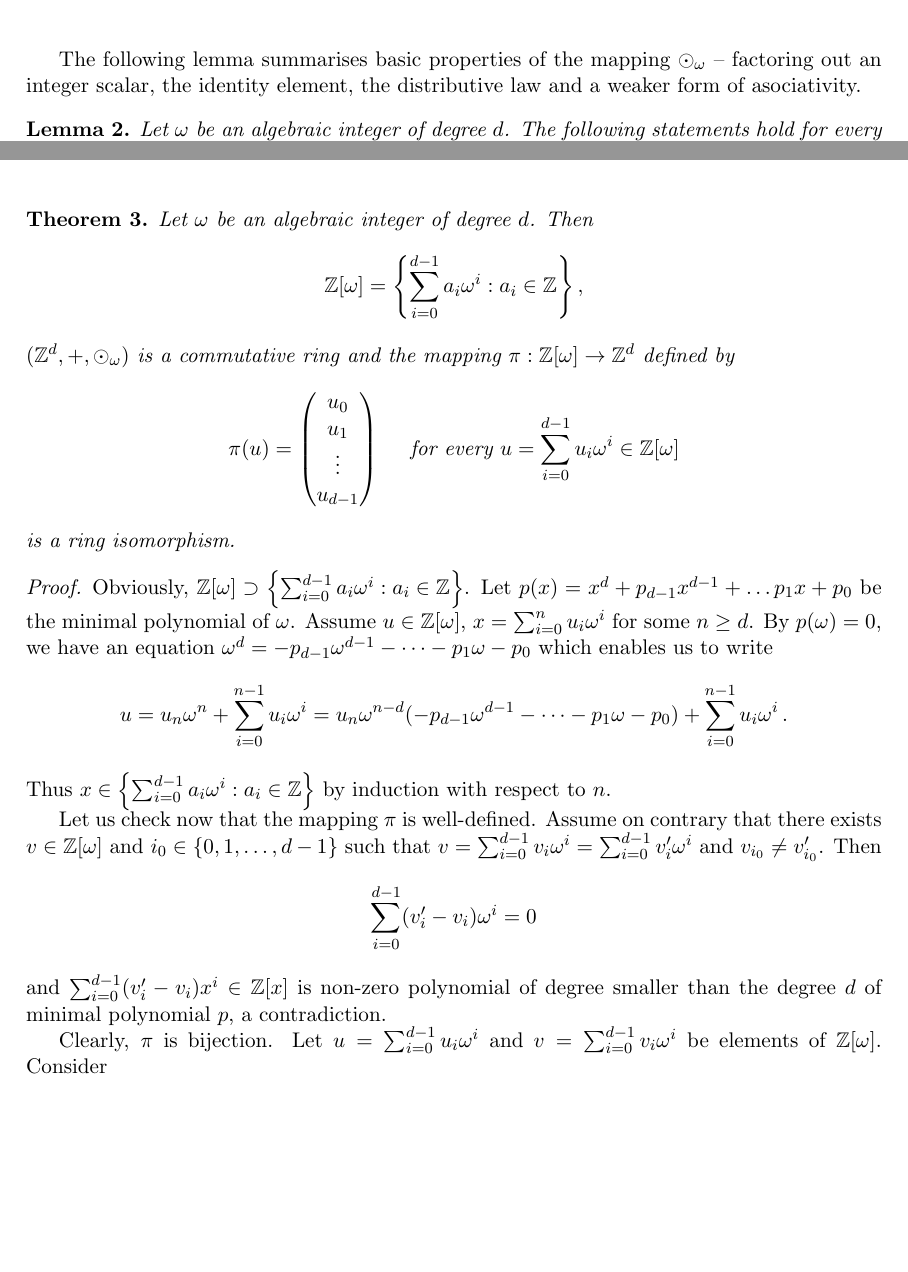
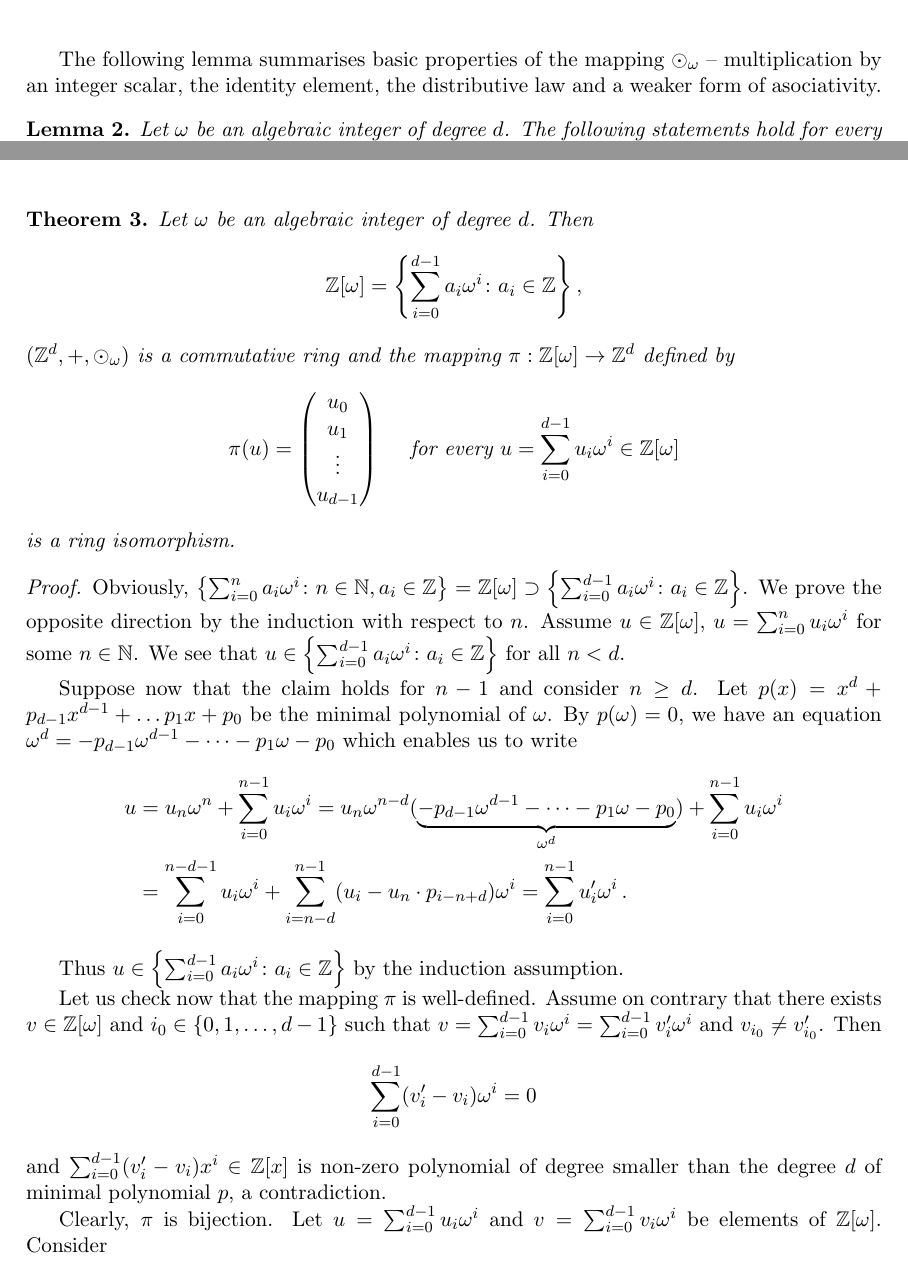
Before and after one commit to Legersky/ResearchThesis, a LaTeX thesis (VU_parallelAddition.tex, which reads preliminaries.tex): two parts of pages 12 and 13 of 40, joined at a grey line, cut so that both start at the same text, the shorter picture padded with empty space. Compiled offline with pdfLaTeX.

Commit message:
Preliminaries

```diff
--- a/preliminaries.tex
+++ b/preliminaries.tex
@@ -193,7 +193,7 @@ $$
 for $k=\{0,1,\dots,d-1\}$ which implies the statement.
 \end{proof}
 
-The following lemma summarises basic properties of the mapping $\odot_\omega$ -- factoring out an integer scalar, the identity element, the distributive law and a weaker form of asociativity.
+The following lemma summarises basic properties of the mapping $\odot_\omega$ -- multiplication by an integer scalar, the identity element, the distributive law and a weaker form of asociativity.
 \begin{lem}
 \label{lem:multInZd}
 Let $\omega$ be an algebraic integer of degree $d$. The following statements hold for every $u,v,w\in \ZZ^d$ and $m\in\ZZ$:
@@ -236,7 +236,7 @@ Now we can prove that there is a correspondence between elements of $\Zomega$ an
 \begin{theo}
 Let  $\omega$ be an algebraic integer of degree $d$. Then
 $$
-\Zomega =\left\{\sum_{i=0}^{d-1} a_i \omega^i : a_i\in\ZZ \right\},
+\Zomega =\left\{\sum_{i=0}^{d-1} a_i \omega^i \colon a_i\in\ZZ \right\},
 $$
 $(\ZZ^d,+,\odot_\omega)$ is a commutative ring and the mapping $\pi:\Zomega \rightarrow \ZZ^{d}$ defined by
 $$
@@ -246,11 +246,15 @@ is a ring isomorphism.
 
 \end{theo}
 \begin{proof}
-Obviously, $\Zomega \supset \left\{\sum_{i=0}^{d-1} a_i \omega^i : a_i\in\ZZ \right\}$. Let $p(x)=x^d +p_{d-1}x^{d-1}+ \dots p_1 x+p_0$ be the minimal polynomial of $\omega$. Assume $u\in \Zomega$, $x=\sum_{i=0}^n u_i \omega^i$ for some $n\geq d$.  By $p(\omega)=0$, we have an equation $\omega^d =-p_{d-1}\omega^{d-1}- \dots -p_1\omega-p_0$ which enables us to write
-$$
-u=u_n\omega^n + \sum_{i=0}^{n-1} u_i \omega^i=u_n \omega^{n-d}(-p_{d-1}\omega^{d-1}- \dots -p_1\omega-p_0)+ \sum_{i=0}^{n-1} u_i \omega^i\,.
-$$
-Thus $x\in \left\{\sum_{i=0}^{d-1} a_i \omega^i : a_i\in\ZZ \right\}$ by  induction with respect to $n$.
+Obviously, $\left\{\sum_{i=0}^{n} a_i \omega^i\colon n\in\NN, a_i\in\ZZ \right\}=\Zomega \supset \left\{\sum_{i=0}^{d-1} a_i \omega^i\colon a_i\in\ZZ \right\}$. We prove the opposite direction by the induction with respect to $n$. Assume $u\in \Zomega$, $u=\sum_{i=0}^n u_i \omega^i$ for some $n\in\NN$. We see that $u\in \left\{\sum_{i=0}^{d-1} a_i \omega^i\colon a_i\in\ZZ \right\}$ for all $n< d$.
+
+Suppose now that the claim holds for $n-1$ and consider $n\geq d$. Let $p(x)=x^d +p_{d-1}x^{d-1}+ \dots p_1 x+p_0$ be the minimal polynomial of $\omega$.  By $p(\omega)=0$, we have an equation $\omega^d =-p_{d-1}\omega^{d-1}- \dots -p_1\omega-p_0$ which enables us to write
+\begin{align*}
+u&=u_n\omega^n + \sum_{i=0}^{n-1} u_i \omega^i=u_n \omega^{n-d}(\underbrace{-p_{d-1}\omega^{d-1}- \dots -p_1\omega-p_0}_{\omega^d})+ \sum_{i=0}^{n-1} u_i \omega^i\\
+    &=\sum_{i=0}^{n-d-1} u_i \omega^i+ \sum_{i=n-d}^{n-1} (u_i-u_n \cdot p_{i-n+d}) \omega^i=\sum_{i=0}^{n-1} u'_i \omega^i\,.
+\end{align*}
+
+Thus $u\in \left\{\sum_{i=0}^{d-1} a_i \omega^i \colon a_i\in\ZZ \right\}$ by the induction assumption.
 
 Let us check now that the mapping $\pi$ is well-defined. Assume on contrary that there exists $v\in \Zomega$ and $i_0\in\{0,1,\dots,d-1\}$ such that $v=\sum_{i=0}^{d-1} v_i \omega^i=\sum_{i=0}^{d-1} v'_i \omega^i$ and $v_{i_0} \neq v'_{i_0}$. Then
 $$
```
Also changed, not shown: VU_parallelAddition.pdf, preliminaries.tex (6 more changed lines).
